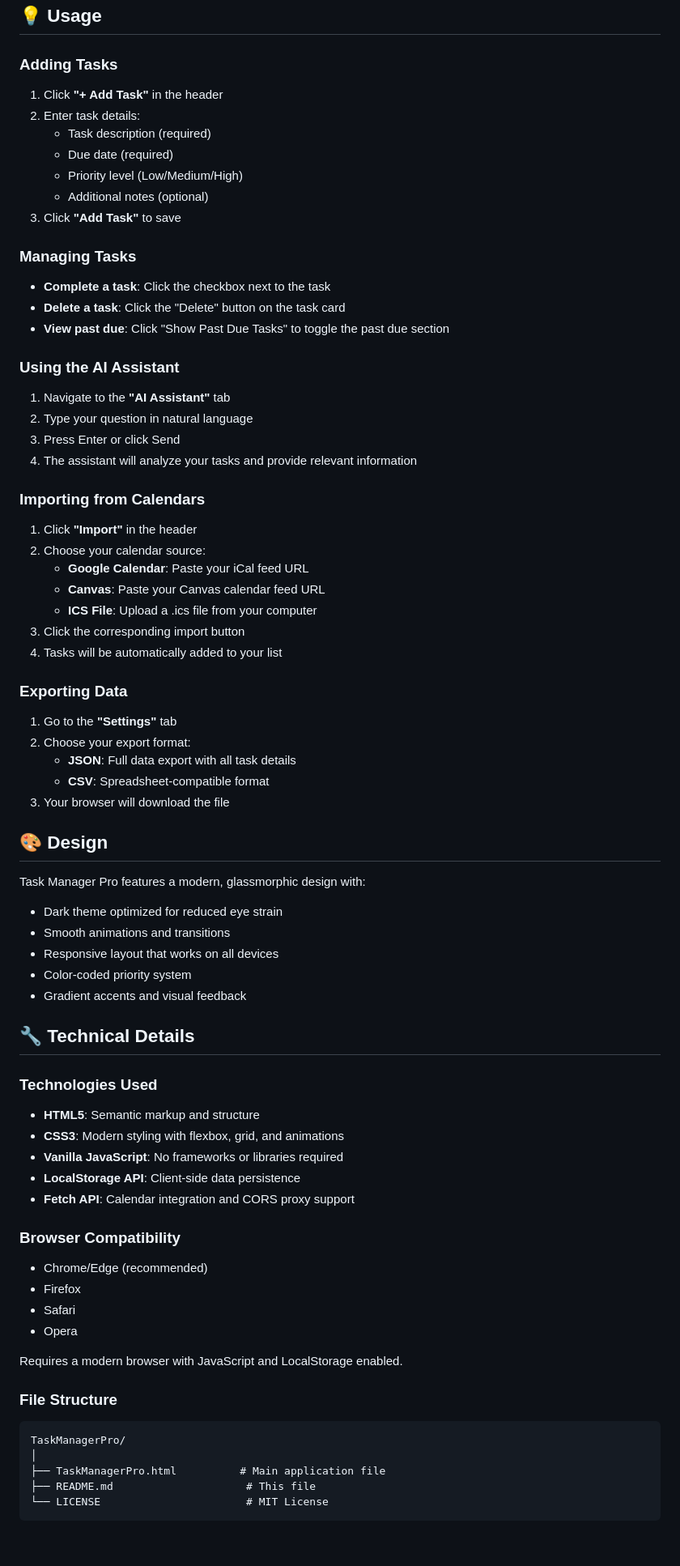
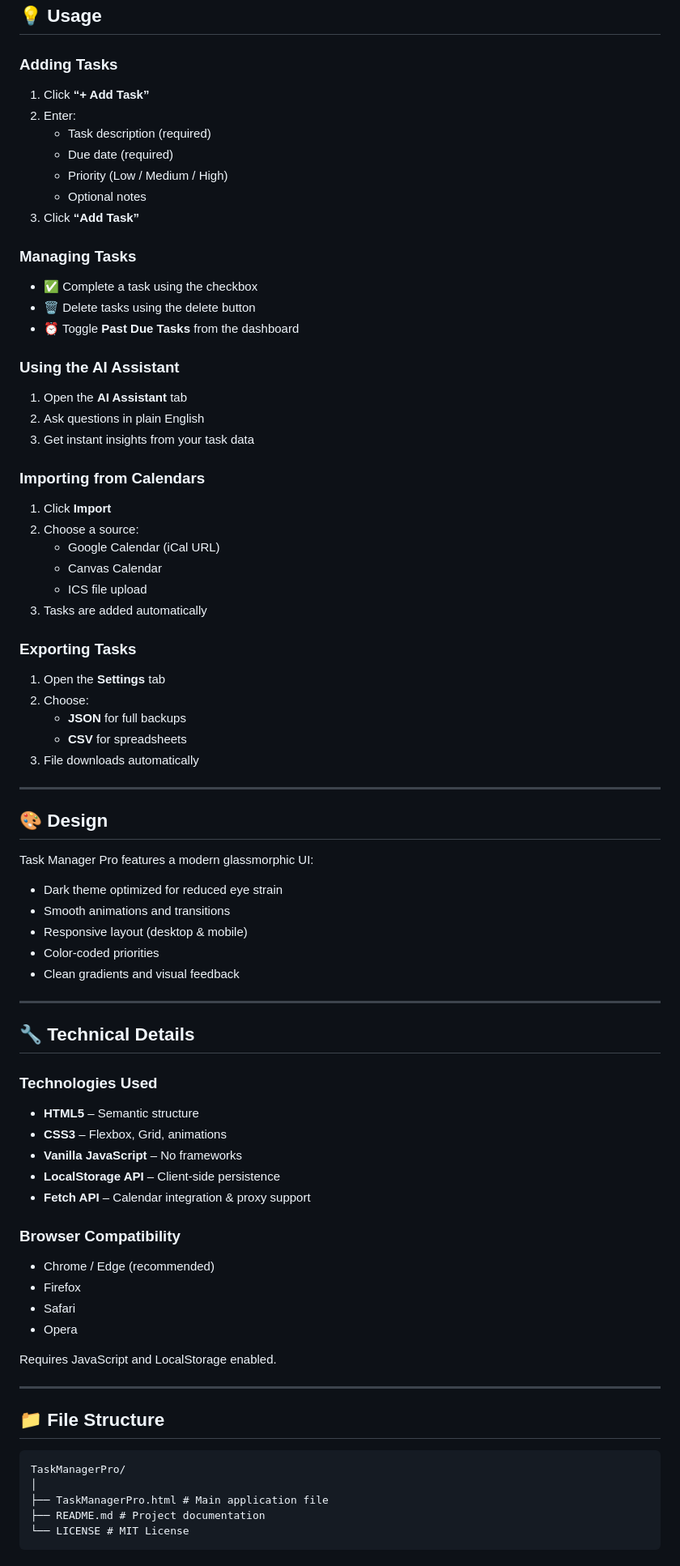
Before and after one commit to aryan-kandula/TaskManagerPro, a Markdown page: README.md, the part around one of its changes. Shown at 81% size. Rendered like a GitHub page.

````diff
--- a/README.md
+++ b/README.md
@@ -62,73 +73,77 @@ No installation, no dependencies, no build process required.
 ## 💡 Usage
 
 ### Adding Tasks
-1. Click **"+ Add Task"** in the header
-2. Enter task details:
+1. Click **“+ Add Task”**
+2. Enter:
    - Task description (required)
    - Due date (required)
-   - Priority level (Low/Medium/High)
-   - Additional notes (optional)
-3. Click **"Add Task"** to save
+   - Priority (Low / Medium / High)
+   - Optional notes
+3. Click **“Add Task”**
 
 ### Managing Tasks
-- **Complete a task**: Click the checkbox next to the task
-- **Delete a task**: Click the "Delete" button on the task card
-- **View past due**: Click "Show Past Due Tasks" to toggle the past due section
+- ✅ Complete a task using the checkbox
+- 🗑️ Delete tasks using the delete button
+- ⏰ Toggle **Past Due Tasks** from the dashboard
 
 ### Using the AI Assistant
-1. Navigate to the **"AI Assistant"** tab
-2. Type your question in natural language
-3. Press Enter or click Send
-4. The assistant will analyze your tasks and provide relevant information
+1. Open the **AI Assistant** tab
+2. Ask questions in plain English
+3. Get instant insights from your task data
 
 ### Importing from Calendars
-1. Click **"Import"** in the header
-2. Choose your calendar source:
-   - **Google Calendar**: Paste your iCal feed URL
-   - **Canvas**: Paste your Canvas calendar feed URL
-   - **ICS File**: Upload a .ics file from your computer
-3. Click the corresponding import button
-4. Tasks will be automatically added to your list
+1. Click **Import**
+2. Choose a source:
+   - Google Calendar (iCal URL)
+   - Canvas Calendar
+   - ICS file upload
+3. Tasks are added automatically
 
-### Exporting Data
-1. Go to the **"Settings"** tab
-2. Choose your export format:
-   - **JSON**: Full data export with all task details
-   - **CSV**: Spreadsheet-compatible format
-3. Your browser will download the file
+### Exporting Tasks
+1. Open the **Settings** tab
+2. Choose:
+   - **JSON** for full backups
+   - **CSV** for spreadsheets
+3. File downloads automatically
+
+---
 
 ## 🎨 Design
 
-Task Manager Pro features a modern, glassmorphic design with:
+Task Manager Pro features a modern glassmorphic UI:
 - Dark theme optimized for reduced eye strain
 - Smooth animations and transitions
-- Responsive layout that works on all devices
-- Color-coded priority system
-- Gradient accents and visual feedback
+- Responsive layout (desktop & mobile)
+- Color-coded priorities
+- Clean gradients and visual feedback
+
+---
 
 ## 🔧 Technical Details
 
 ### Technologies Used
-- **HTML5**: Semantic markup and structure
-- **CSS3**: Modern styling with flexbox, grid, and animations
-- **Vanilla JavaScript**: No frameworks or libraries required
-- **LocalStorage API**: Client-side data persistence
-- **Fetch API**: Calendar integration and CORS proxy support
+- **HTML5** – Semantic structure
+- **CSS3** – Flexbox, Grid, animations
+- **Vanilla JavaScript** – No frameworks
+- **LocalStorage API** – Client-side persistence
+- **Fetch API** – Calendar integration & proxy support
 
 ### Browser Compatibility
-- Chrome/Edge (recommended)
+- Chrome / Edge (recommended)
 - Firefox
 - Safari
 - Opera
 
-Requires a modern browser with JavaScript and LocalStorage enabled.
+Requires JavaScript and LocalStorage enabled.
 
-### File Structure
+---
+
+## 📁 File Structure
 ```
 TaskManagerPro/
 │
-├── TaskManagerPro.html          # Main application file
-├── README.md                     # This file
-└── LICENSE                       # MIT License
+├── TaskManagerPro.html # Main application file
+├── README.md # Project documentation
+└── LICENSE # MIT License
 ```
 
````
Also changed, not shown: other parts of README.md (+100 -95 lines).
